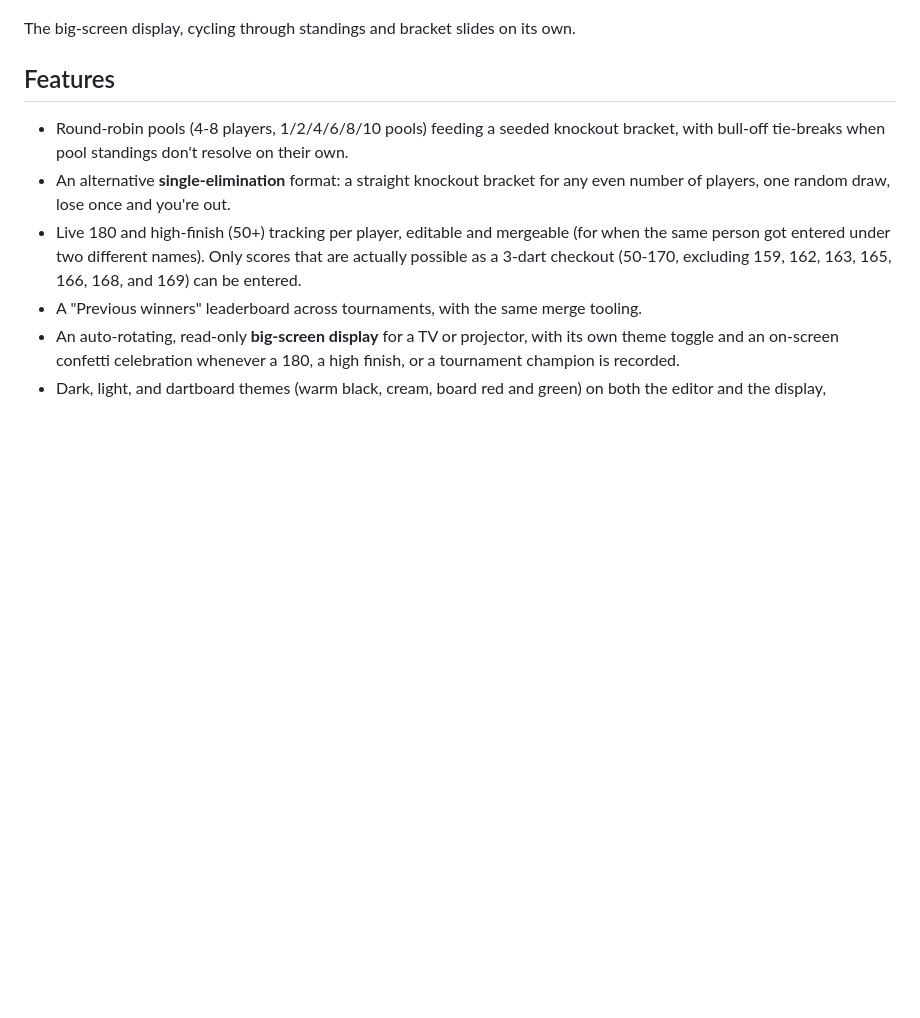
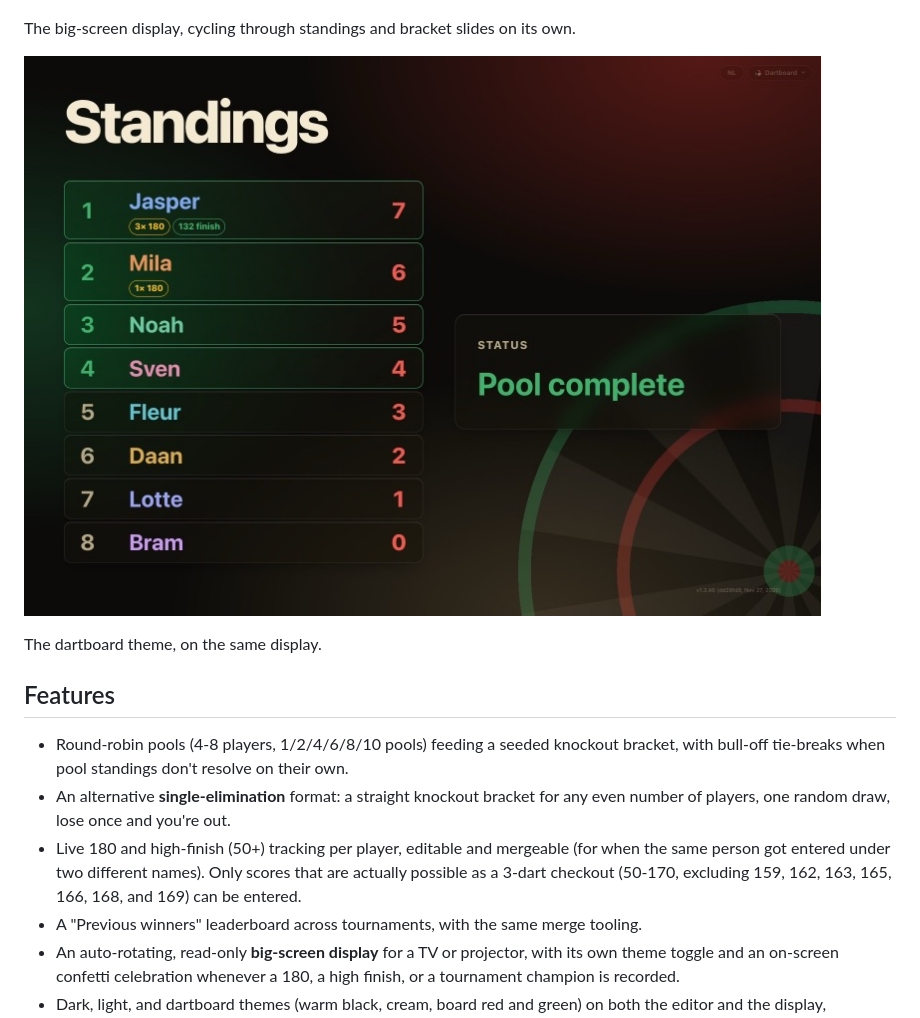
Before and after one commit to rweeling/darts-match-tracker, a Markdown page: README.md, the part around the change. Drawn GitHub-style; pictures changed too: screenshots/display-dartboard.jpg (added); blank space fills up the shorter version.

Commit message:
Add a screenshot of the dartboard theme to the README
Shows the big-screen display's standings slide in the dartboard theme,
alongside the existing dark/light display screenshot.

```diff
--- a/README.md
+++ b/README.md
@@ -53,6 +53,10 @@ until that's filled in.
 ![Big-screen display](screenshots/display-bracket.jpg)
 
 The big-screen display, cycling through standings and bracket slides on its own.
+
+![Dartboard theme](screenshots/display-dartboard.jpg)
+
+The dartboard theme, on the same display.
 
 ## Features
 
```
